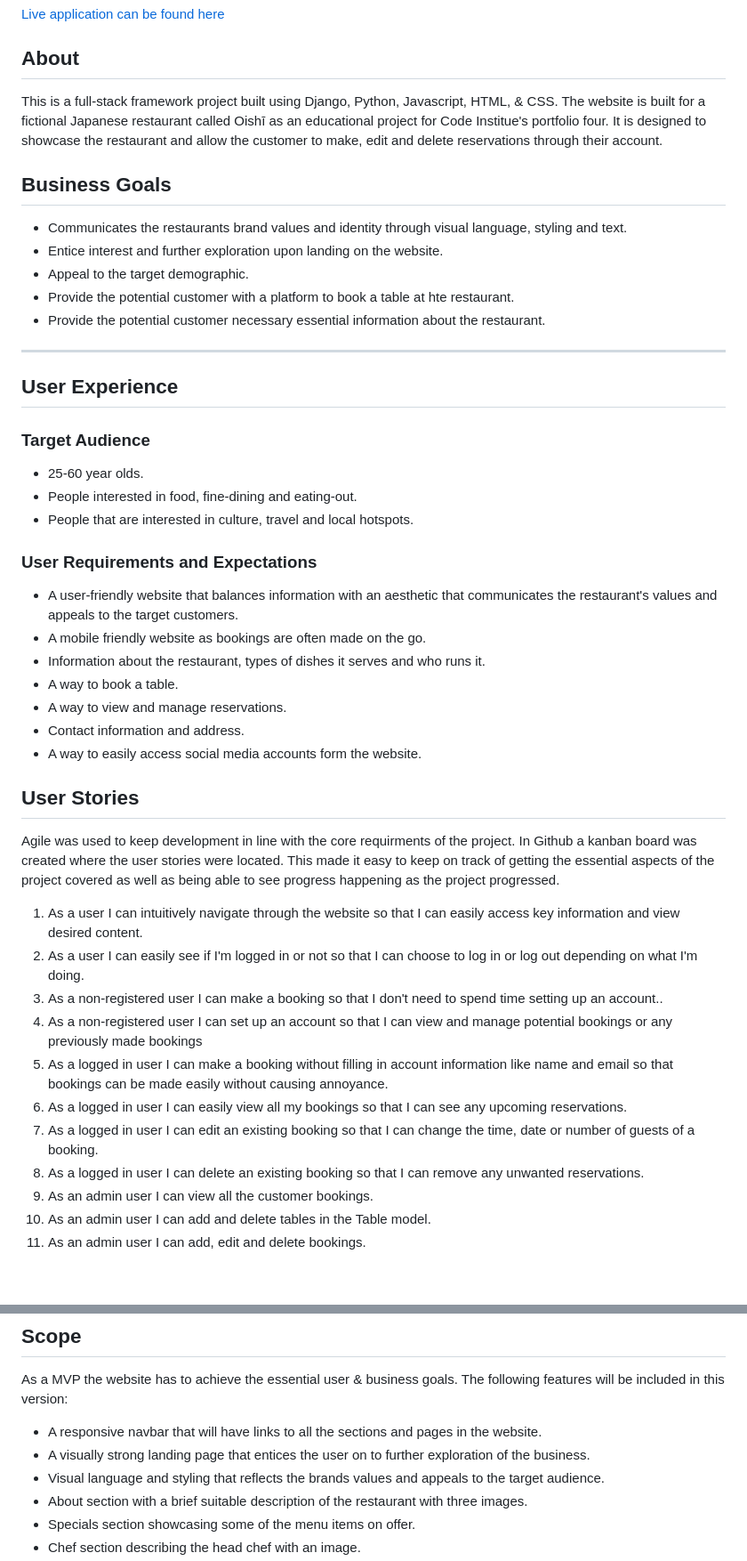
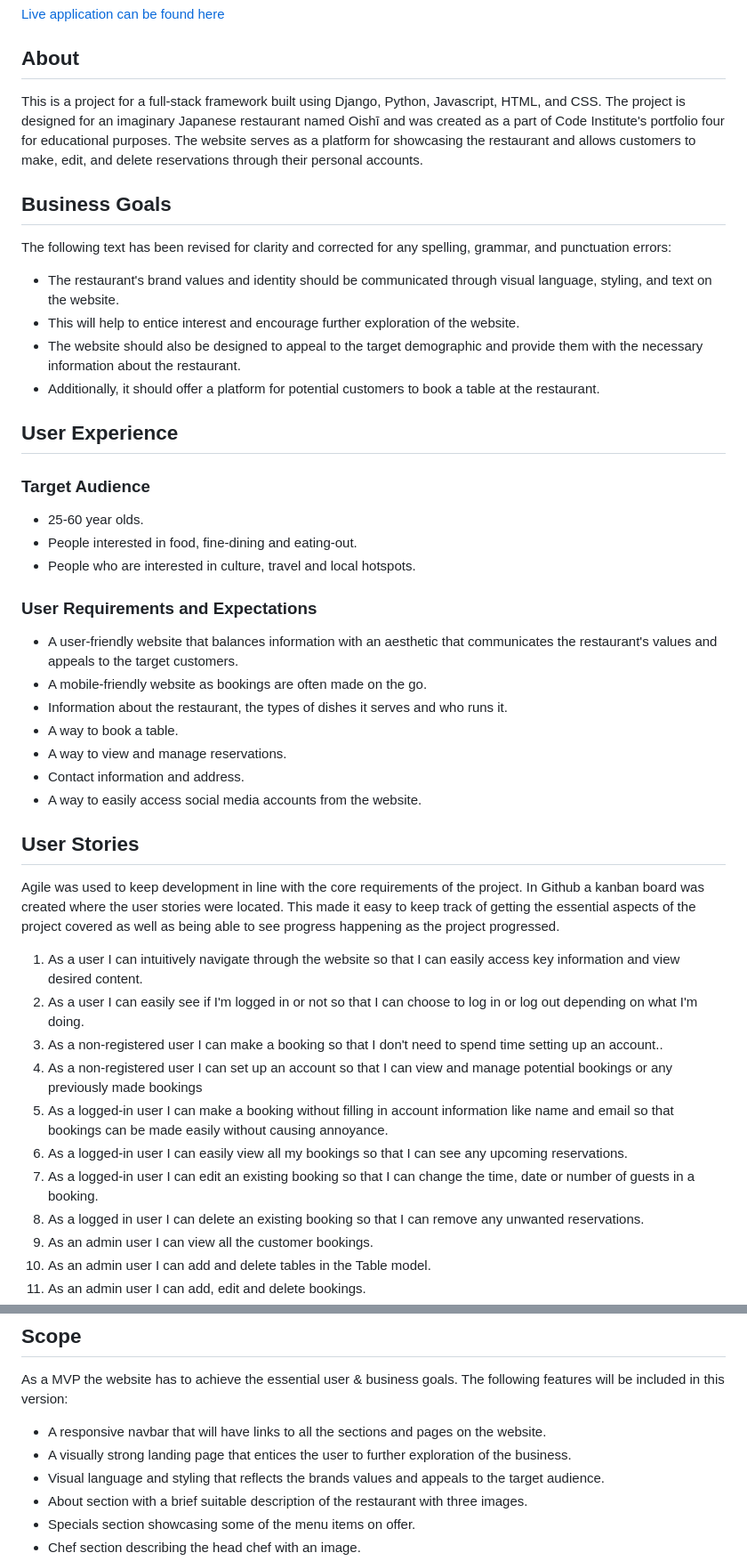
Before and after one commit to AndrewHyland757/Oishi_Restaurant, a Markdown page: README.md, 2 parts joined by grey strips. Shown: that part at 89% size. GitHub-like rendering; blank space fills up the shorter version.

```diff
--- a/README.md
+++ b/README.md
@@ -5,47 +5,46 @@
 [Live application can be found here](https://oishi-restaurant.herokuapp.com/)
 
 ## About
-This is a full-stack framework project built using Django, Python, Javascript, HTML, & CSS. The website is built for a fictional Japanese restaurant called Oishī as an educational project for Code Institue's portfolio four. It is designed to showcase the restaurant and allow the customer to make, edit and delete reservations through their account.
+This is a project for a full-stack framework built using Django, Python, Javascript, HTML, and CSS. The project is designed for an imaginary Japanese restaurant named Oishī and was created as a part of Code Institute's portfolio four for educational purposes. The website serves as a platform for showcasing the restaurant and allows customers to make, edit, and delete reservations through their personal accounts.
 
 ## Business Goals
-- Communicates the restaurants brand values and identity through visual language, styling and text.
-- Entice interest and further exploration upon landing on the website.
-- Appeal to the target demographic.
-- Provide the potential customer with a platform to book a table at hte restaurant.
-- Provide the potential customer necessary essential information about the restaurant.
+The following text has been revised for clarity and corrected for any spelling, grammar, and punctuation errors:
 
+- The restaurant's brand values and identity should be communicated through visual language, styling, and text on the website.
+- This will help to entice interest and encourage further exploration of the website.
+- The website should also be designed to appeal to the target demographic and provide them with the necessary information about the restaurant.
+- Additionally, it should offer a platform for potential customers to book a table at the restaurant.
 
----
 ## User Experience
 
 ### Target Audience
 
 - 25-60 year olds.
 - People interested in food, fine-dining and eating-out.
-- People that are interested in culture, travel and local hotspots.
+- People who are interested in culture, travel and local hotspots.
 
 ### User Requirements and Expectations
 - A user-friendly website that balances information with an aesthetic that communicates the restaurant's values and appeals to the target customers.
-- A mobile friendly website as bookings are often made on the go.
-- Information about the restaurant, types of dishes it serves and who runs it.
+- A mobile-friendly website as bookings are often made on the go.
+- Information about the restaurant, the types of dishes it serves and who runs it.
 - A way to book a table.
 - A way to view and manage reservations.
 - Contact information and address.
-- A way to easily access social media accounts form the website.
+- A way to easily access social media accounts from the website.
 
 ## User Stories
 
-Agile  was used to keep development in line with the core requirments of the project. In Github a kanban board was created where the user stories
-were located. This made it easy to keep on track of getting the essential aspects of the project covered as well as being able to see progress happening as
+Agile  was used to keep development in line with the core requirements of the project. In Github a kanban board was created where the user stories
+were located. This made it easy to keep track of getting the essential aspects of the project covered as well as being able to see progress happening as
 the project progressed.
 
 1. As a user I can intuitively navigate through the website so that I can easily access key information and view desired content.
 2. As a user I can easily see if I'm logged in or not so that I can choose to log in or log out depending on what I'm doing.
 3. As a non-registered user I can make a booking so that I don't need to spend time setting up an account..
 4. As a non-registered user I can set up an account so that I can view and manage potential bookings or any previously made bookings
-5. As a logged in user I can make a booking without filling in account information like name and email so that bookings can be made easily without causing annoyance.
-6. As a logged in user I can easily view all my bookings so that I can see any upcoming reservations.
-7. As a logged in user I can edit an existing booking so that I can change the time, date or number of guests of a booking.
+5. As a logged-in user I can make a booking without filling in account information like name and email so that bookings can be made easily without causing annoyance.
+6. As a logged-in user I can easily view all my bookings so that I can see any upcoming reservations.
+7. As a logged-in user I can edit an existing booking so that I can change the time, date or number of guests in a booking.
 8. As a logged in user I can delete an existing booking so that I can remove any unwanted reservations.
 9. As an admin user I can view all the customer bookings.
 10. As an admin user I can add and delete tables in the Table model.
@@ -56,8 +55,8 @@ the project progressed.
 ## Scope
 As a MVP the website has to achieve the essential user & business goals. The following features will be included in this version:
 
-- A responsive navbar that will have links to all the sections and pages in the website.
-- A visually strong landing page that entices the user on to further exploration of the business.
+- A responsive navbar that will have links to all the sections and pages on the website.
+- A visually strong landing page that entices the user to further exploration of the business.
 - Visual language and styling that reflects the brands values and appeals to the target audience.
 - About section with a brief suitable description of the restaurant with three images.
 - Specials section showcasing some of the menu items on offer.
```
Also changed, not shown: other parts of README.md (+108 -80 lines), static/images/readme-images/logo.png (deleted), static/images/readme-images/screenshot-home.jpg (deleted), static/images/readme-images/screenshot-lighthouse.png (added), 2 other files.
